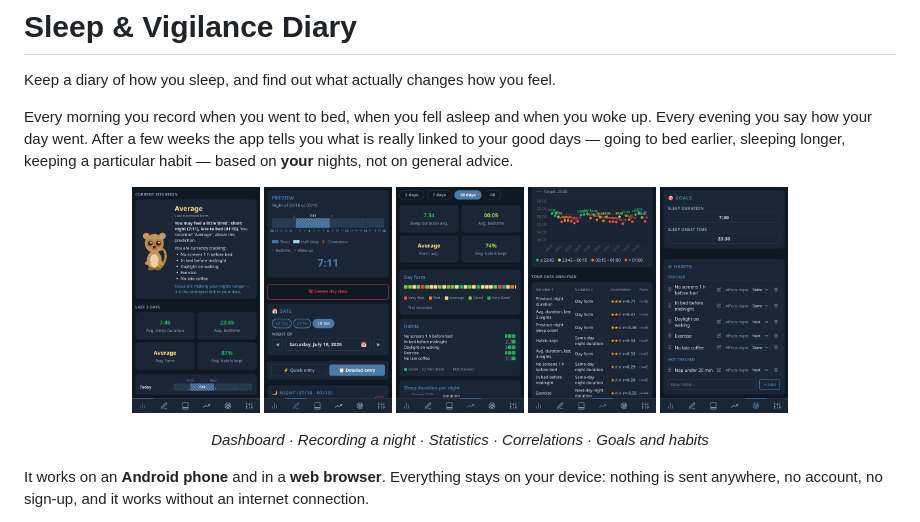
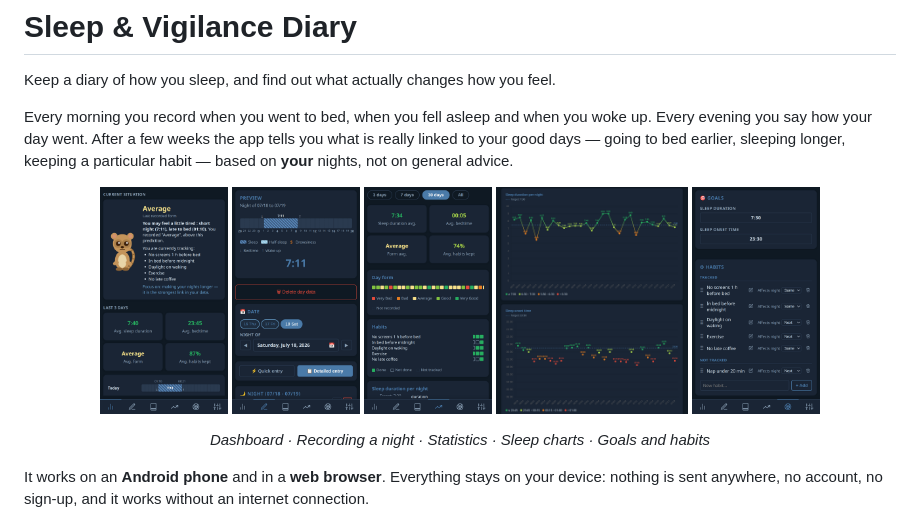
Before and after one commit to Plotkine/Sleep_tracking_app, a Markdown page: README.md, the part around the change. GitHub-like rendering; pictures changed too: docs/screenshots/thumb-charts.png (added), docs/screenshots/thumb-statistics-2.png (deleted).

Commit message:
README: show the dot charts in landscape among the thumbnails
Cropped from the phone-width capture, the two charts were squeezed into
390 px and unreadable. The thumbnail now comes from the landscape capture
and is sized so it renders at the same height as the others, 226 px --
wider, but the row stays level.

Co-Authored-By: Claude Opus 4.8 <noreply@anthropic.com>
Claude-Session: https://claude.ai/code/session_01FQFvFp19TCnSP51ghzrwLx

```diff
--- a/README.md
+++ b/README.md
@@ -8,10 +8,10 @@ Every morning you record when you went to bed, when you fell asleep and when you
   <img src="docs/screenshots/thumb-summary.png"    width="128" alt="Dashboard">
   <img src="docs/screenshots/thumb-entry.png"      width="128" alt="Recording a night">
   <img src="docs/screenshots/thumb-statistics-1.png" width="128" alt="Statistics, top">
-  <img src="docs/screenshots/thumb-statistics-2.png" width="128" alt="Statistics, correlations">
+  <img src="docs/screenshots/thumb-charts.png" width="192" alt="Sleep charts">
   <img src="docs/screenshots/thumb-habits.png"     width="128" alt="Goals and habits">
 </p>
-<p align="center"><em>Dashboard · Recording a night · Statistics · Correlations · Goals and habits</em></p>
+<p align="center"><em>Dashboard · Recording a night · Statistics · Sleep charts · Goals and habits</em></p>
 
 It works on an **Android phone** and in a **web browser**. Everything stays on your device: nothing is sent anywhere, no account, no sign-up, and it works without an internet connection.
 
```
